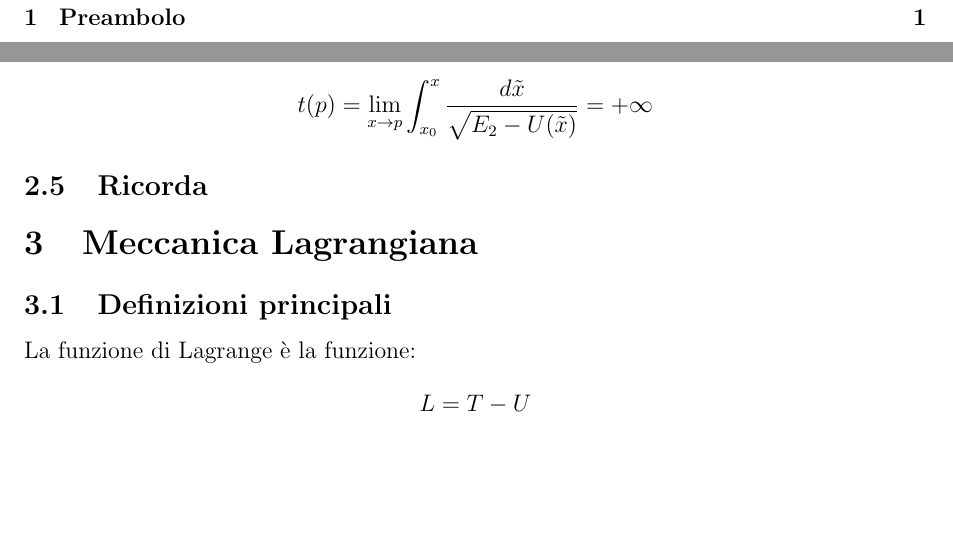
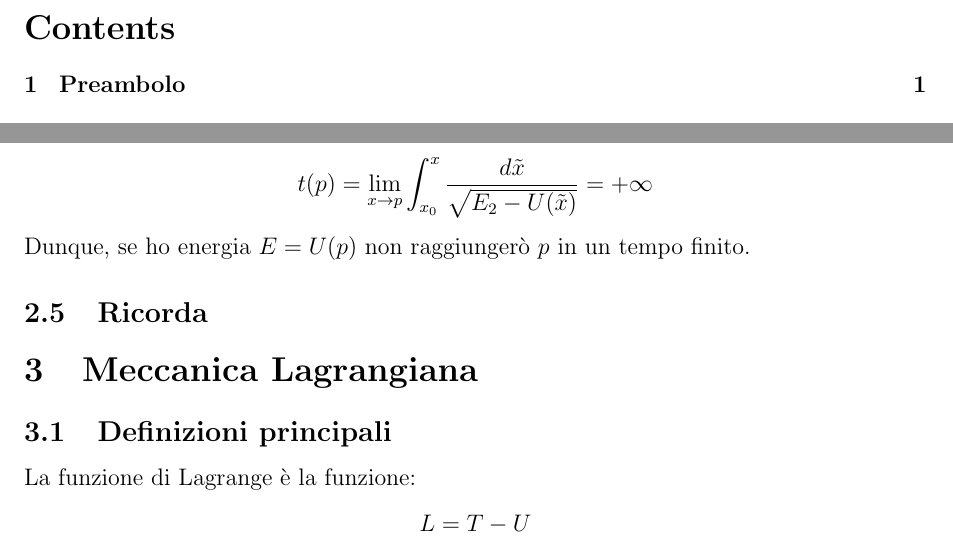
Before and after one commit to ruphy/sist-dinamici, a LaTeX document (primo-compitino.tex): two parts of pages 2 and 6 of 8, joined at a grey line, cut at the place of the change, the shorter picture padded with empty space. Compiled offline with pdfLaTeX.

Commit message:
more
Signed-off-by: Riccardo Iaconelli <riccardo@kde.org>

```diff
--- a/primo-compitino.tex
+++ b/primo-compitino.tex
@@ -141,6 +141,7 @@ $$ T(E) = \sqrt{2}\int_{x_1(E)}^{x_2(E)} \dfrac{dx}{\sqrt{E-U(x)}}$$
 Sia $p$ un massimo.
 Allora
 $$t(p) = \lim_{x\to p} \int_{x_0}^x \dfrac{d\tilde{x}}{\sqrt{E_2 - U(\tilde{x})}} = +\infty$$
+Dunque, se ho energia $E = U(p)$ non raggiungerò $p$ in un tempo finito.
 
 \subsection{Ricorda}
 
```
